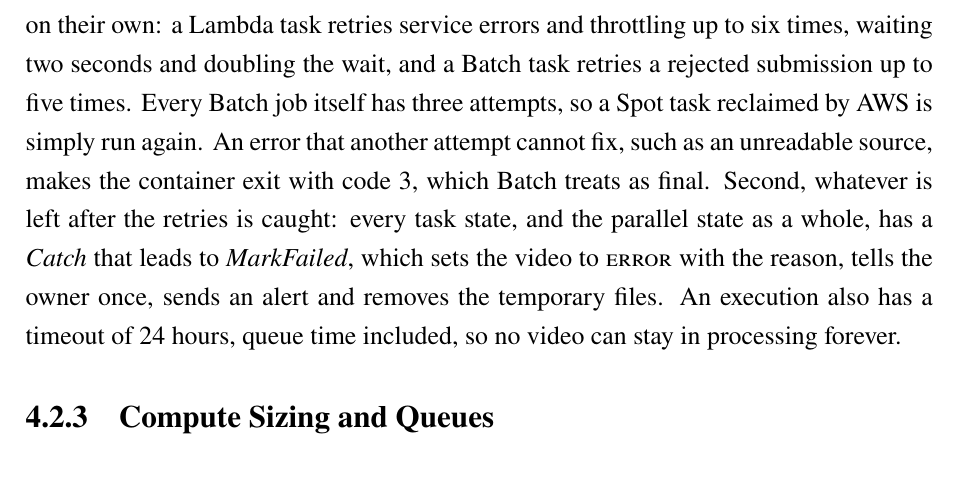
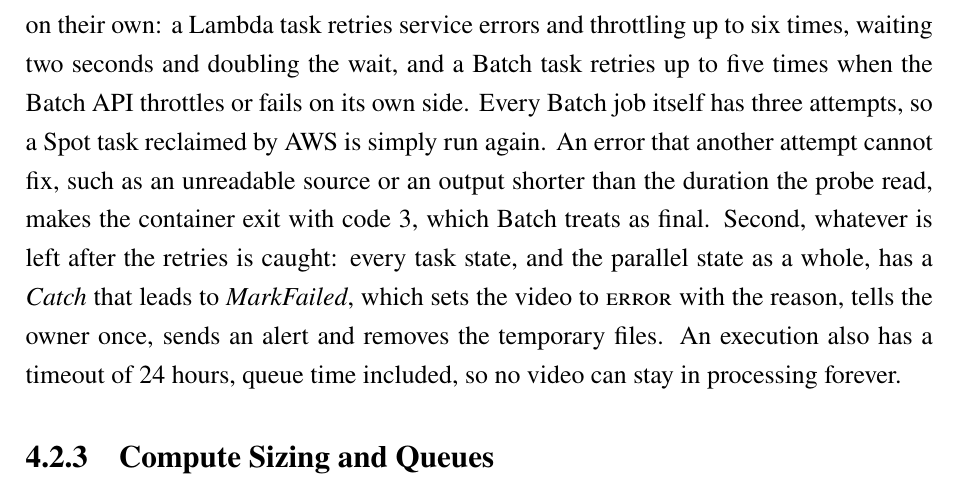
Before and after one commit to DinhQuocCuong28664/DACNTT_VideoStreaming, a LaTeX thesis (report/main.tex, which reads report/chapters/chap4.tex): part of page 60 of 134, cut so that both start at the same text, the shorter picture padded with empty space. Compiled offline with pdfLaTeX; a LaTeX package or settings file that is missing is left out.

Commit message:
docs(report): describe the Batch API retries and the short-output check in the workflow design

```diff
--- a/report/chapters/chap4.tex
+++ b/report/chapters/chap4.tex
@@ -116,10 +116,11 @@
 
 Failures are handled in two layers. First, each task retries the errors that may pass on their own:
 a Lambda task retries service errors and throttling up to six times, waiting two seconds and doubling
-the wait, and a Batch task retries a rejected submission up to five times. Every Batch job itself
+the wait, and a Batch task retries up to five times when the Batch API throttles or fails on its own
+side. Every Batch job itself
 has three attempts, so a Spot task reclaimed by AWS is simply run again. An error that another
-attempt cannot fix, such as an unreadable source, makes the container exit with code 3, which Batch
-treats as final. Second, whatever is left after the retries is caught: every task state, and the parallel
+attempt cannot fix, such as an unreadable source or an output shorter than the duration the probe
+read, makes the container exit with code 3, which Batch treats as final. Second, whatever is left after the retries is caught: every task state, and the parallel
 state as a whole, has a \name{Catch} that leads to \name{MarkFailed}, which sets the video to \status{error}
 with the reason, tells the owner once, sends an alert and removes the temporary files. An execution
 also has a timeout of 24 hours, queue time included, so no video can stay in processing forever.
```
